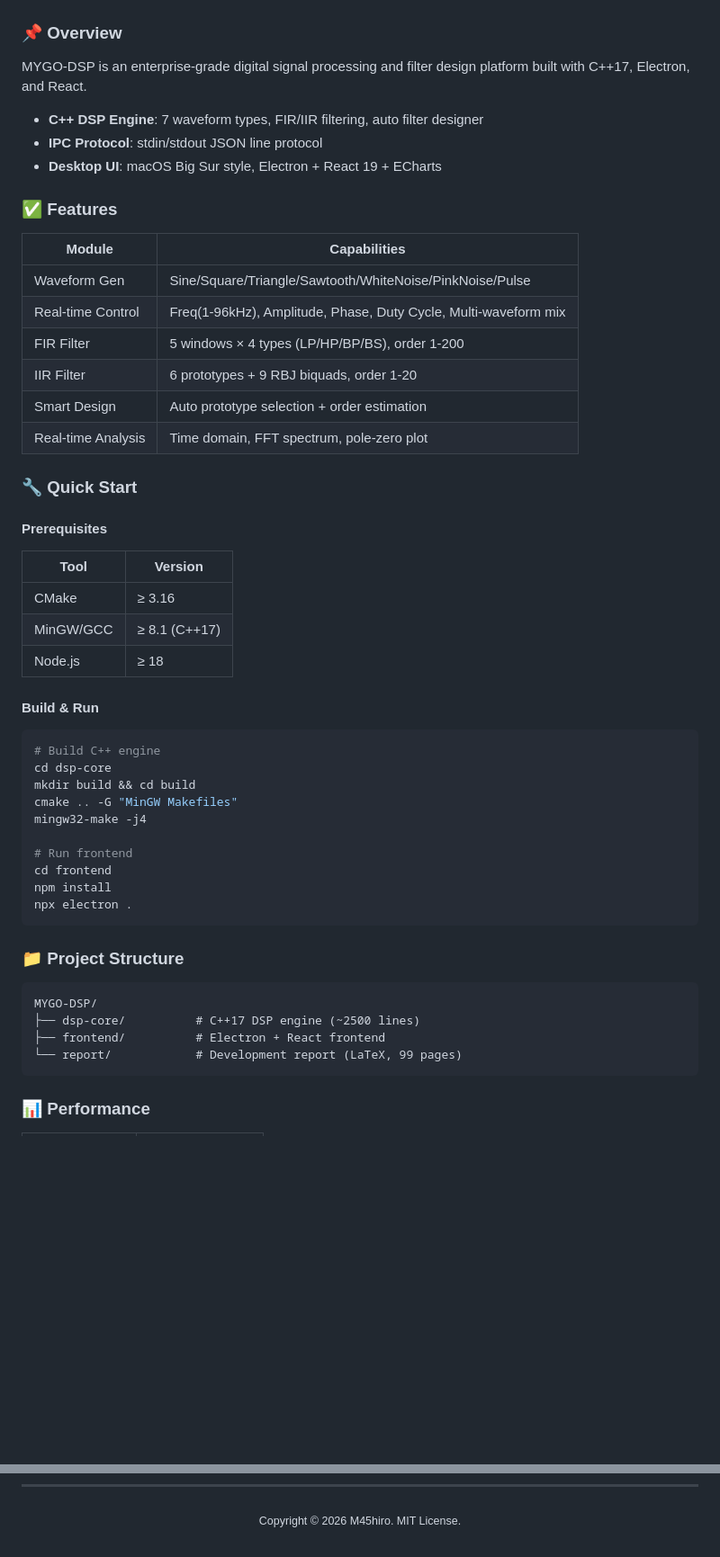
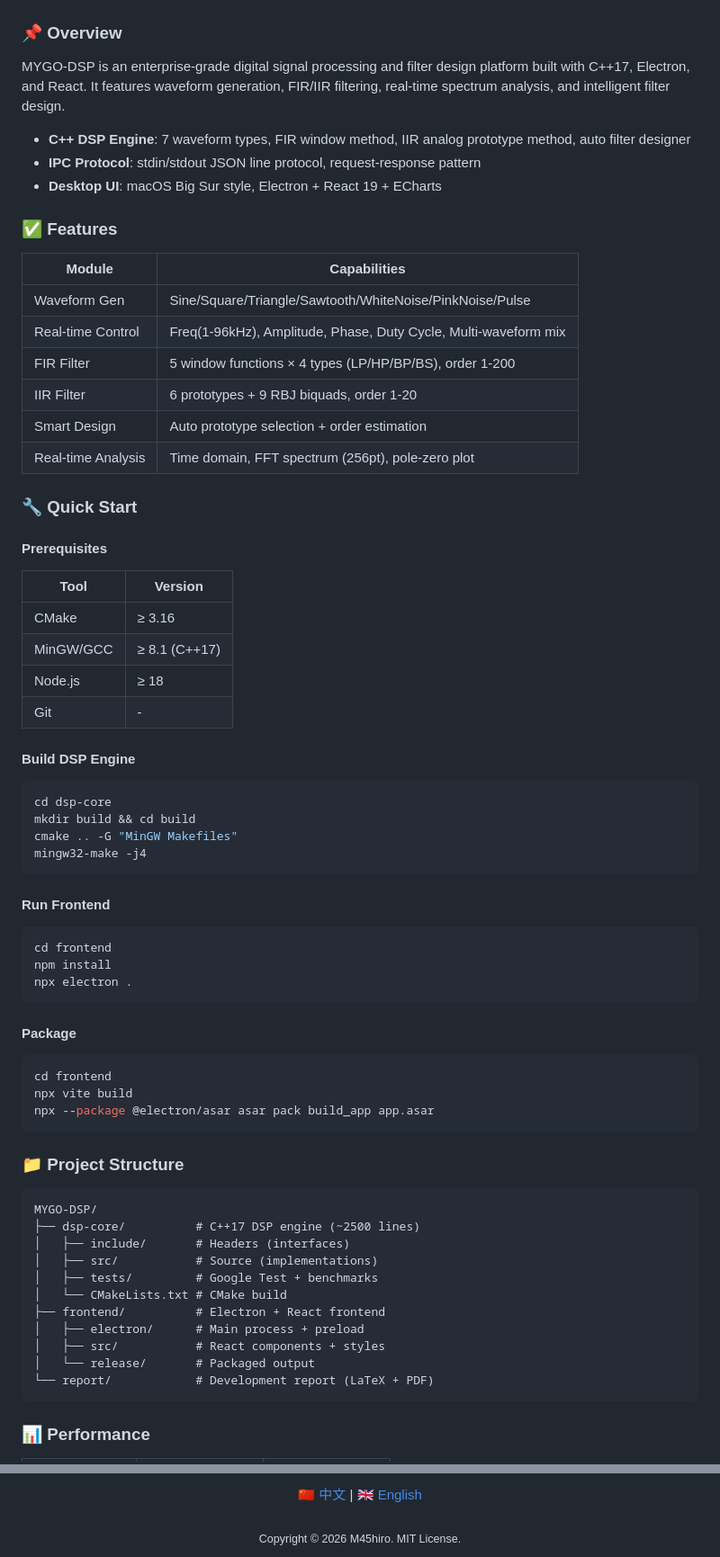
Before and after one commit to M45hiro/MYGO-DSP, a Markdown page: README.md, 2 parts joined by grey strips. Shown at 90% size. GitHub-like rendering; folded sections open; blank space fills up the shorter version.

````diff
--- a/README.md
+++ b/README.md
@@ -24,10 +27,10 @@ Real-time Digital Signal Processing & Filter Design Platform
 
 ### 📌 Overview
 
-MYGO-DSP is an enterprise-grade digital signal processing and filter design platform built with C++17, Electron, and React.
+MYGO-DSP is an enterprise-grade digital signal processing and filter design platform built with C++17, Electron, and React. It features waveform generation, FIR/IIR filtering, real-time spectrum analysis, and intelligent filter design.
 
-- **C++ DSP Engine**: 7 waveform types, FIR/IIR filtering, auto filter designer
-- **IPC Protocol**: stdin/stdout JSON line protocol
+- **C++ DSP Engine**: 7 waveform types, FIR window method, IIR analog prototype method, auto filter designer
+- **IPC Protocol**: stdin/stdout JSON line protocol, request-response pattern
 - **Desktop UI**: macOS Big Sur style, Electron + React 19 + ECharts
 
 ### ✅ Features
@@ -36,10 +39,10 @@ MYGO-DSP is an enterprise-grade digital signal processing and filter design plat
 |--------|-------------|
 | Waveform Gen | Sine/Square/Triangle/Sawtooth/WhiteNoise/PinkNoise/Pulse |
 | Real-time Control | Freq(1-96kHz), Amplitude, Phase, Duty Cycle, Multi-waveform mix |
-| FIR Filter | 5 windows × 4 types (LP/HP/BP/BS), order 1-200 |
+| FIR Filter | 5 window functions × 4 types (LP/HP/BP/BS), order 1-200 |
 | IIR Filter | 6 prototypes + 9 RBJ biquads, order 1-20 |
 | Smart Design | Auto prototype selection + order estimation |
-| Real-time Analysis | Time domain, FFT spectrum, pole-zero plot |
+| Real-time Analysis | Time domain, FFT spectrum (256pt), pole-zero plot |
 
 ### 🔧 Quick Start
 
@@ -50,20 +53,31 @@ MYGO-DSP is an enterprise-grade digital signal processing and filter design plat
 | CMake | ≥ 3.16 |
 | MinGW/GCC | ≥ 8.1 (C++17) |
 | Node.js | ≥ 18 |
+| Git | - |
 
-#### Build & Run
+#### Build DSP Engine
 
 ```bash
-# Build C++ engine
 cd dsp-core
 mkdir build && cd build
 cmake .. -G "MinGW Makefiles"
 mingw32-make -j4
+```
 
-# Run frontend
+#### Run Frontend
+
+```bash
 cd frontend
 npm install
 npx electron .
+```
+
+#### Package
+
+```bash
+cd frontend
+npx vite build
+npx --package @electron/asar asar pack build_app app.asar
 ```
 
 ### 📁 Project Structure
@@ -71,8 +85,15 @@ npx electron .
 ```
 MYGO-DSP/
 ├── dsp-core/          # C++17 DSP engine (~2500 lines)
+│   ├── include/       # Headers (interfaces)
+│   ├── src/           # Source (implementations)
+│   ├── tests/         # Google Test + benchmarks
+│   └── CMakeLists.txt # CMake build
 ├── frontend/          # Electron + React frontend
-└── report/            # Development report (LaTeX, 99 pages)
+│   ├── electron/      # Main process + preload
+│   ├── src/           # React components + styles
+│   └── release/       # Packaged output
+└── report/            # Development report (LaTeX + PDF)
 ```
 
 ### 📊 Performance
@@ -173,3 +222,5 @@ MIT License
 <div align="center">
+  <a href="#chinese-section">🇨🇳 中文</a> | <a href="#english">🇬🇧 English</a>
+  <br><br>
   <sub>Copyright © 2026 M45hiro. MIT License.</sub>
 </div>
````
Also changed, not shown: other parts of README.md (+68 -37 lines).
